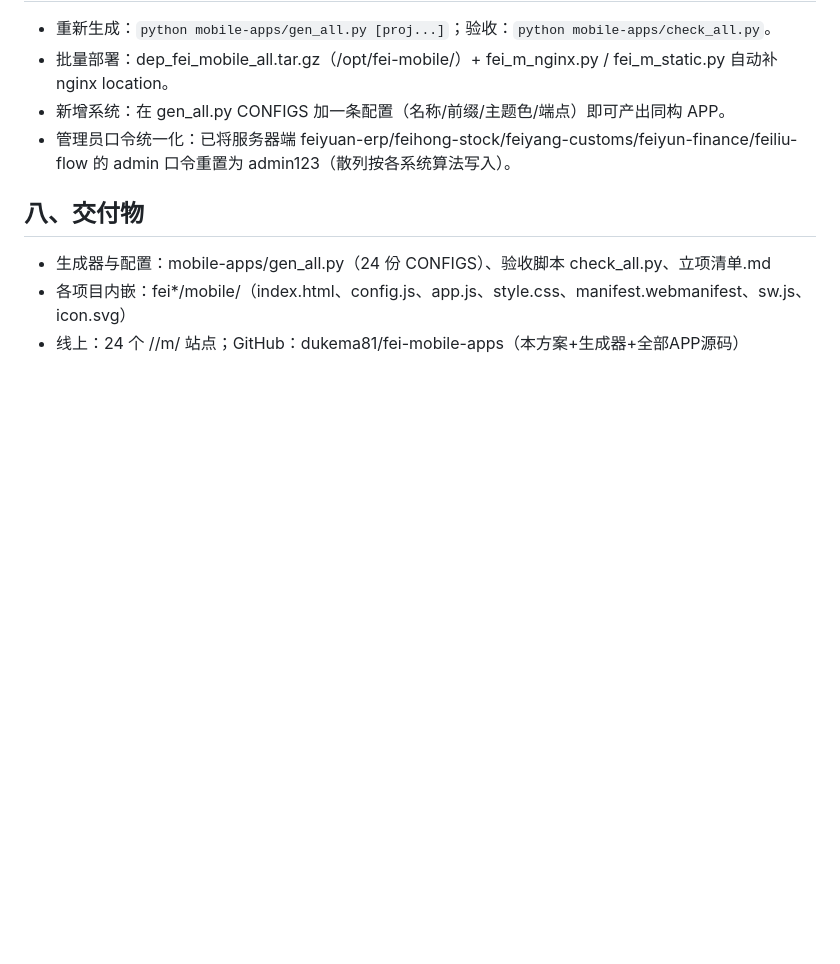
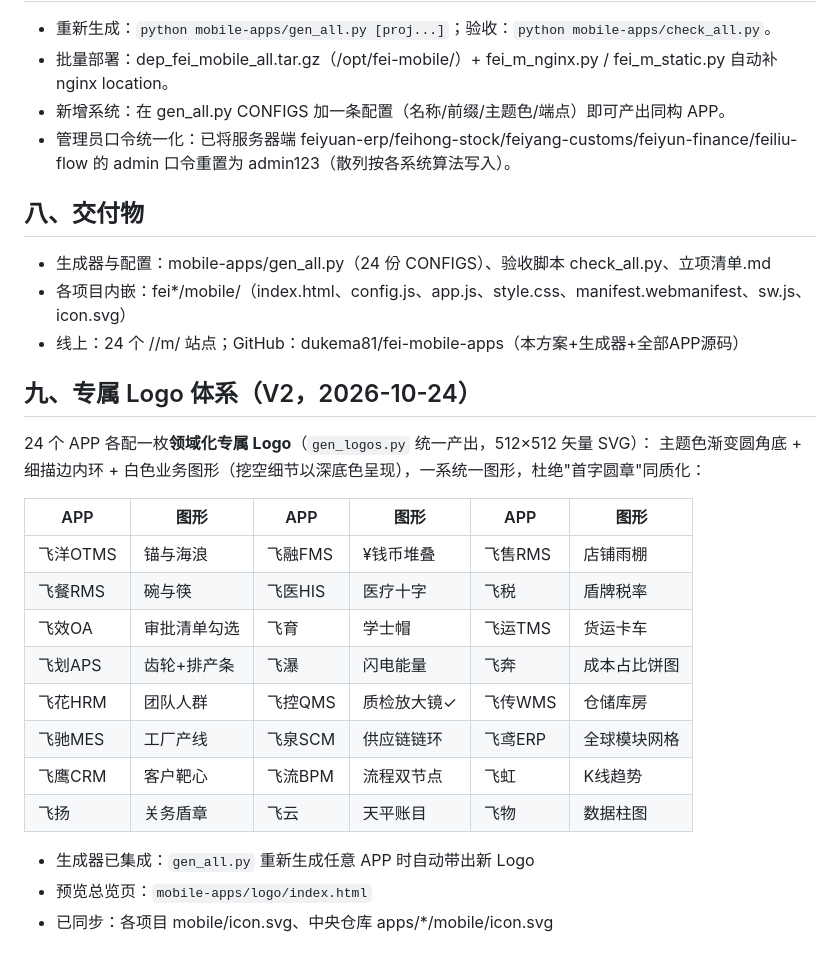
Before and after one commit to dukema81/fei-mobile-apps, a Markdown page: APP方案说明.md, the part around the change. GitHub-like rendering; blank space fills up the shorter version.

Commit message:
feat: 专属Logo V2 领域化矢量徽标

```diff
--- a/APP方案说明.md
+++ b/APP方案说明.md
@@ -77,3 +77,24 @@
 - 生成器与配置：mobile-apps/gen_all.py（24 份 CONFIGS）、验收脚本 check_all.py、立项清单.md
 - 各项目内嵌：fei*/mobile/（index.html、config.js、app.js、style.css、manifest.webmanifest、sw.js、icon.svg）
 - 线上：24 个 /<prefix>/m/ 站点；GitHub：dukema81/fei-mobile-apps（本方案+生成器+全部APP源码）
+
+
+## 九、专属 Logo 体系（V2，2026-10-24）
+
+24 个 APP 各配一枚**领域化专属 Logo**（`gen_logos.py` 统一产出，512×512 矢量 SVG）：
+主题色渐变圆角底 + 细描边内环 + 白色业务图形（挖空细节以深底色呈现），一系统一图形，杜绝"首字圆章"同质化：
+
+| APP | 图形 | APP | 图形 | APP | 图形 |
+|---|---|---|---|---|---|
+| 飞洋OTMS | 锚与海浪 | 飞融FMS | ¥钱币堆叠 | 飞售RMS | 店铺雨棚 |
+| 飞餐RMS | 碗与筷 | 飞医HIS | 医疗十字 | 飞税 | 盾牌税率 |
+| 飞效OA | 审批清单勾选 | 飞育 | 学士帽 | 飞运TMS | 货运卡车 |
+| 飞划APS | 齿轮+排产条 | 飞瀑 | 闪电能量 | 飞奔 | 成本占比饼图 |
+| 飞花HRM | 团队人群 | 飞控QMS | 质检放大镜✓ | 飞传WMS | 仓储库房 |
+| 飞驰MES | 工厂产线 | 飞泉SCM | 供应链链环 | 飞鸢ERP | 全球模块网格 |
+| 飞鹰CRM | 客户靶心 | 飞流BPM | 流程双节点 | 飞虹 | K线趋势 |
+| 飞扬 | 关务盾章 | 飞云 | 天平账目 | 飞物 | 数据柱图 |
+
+- 生成器已集成：`gen_all.py` 重新生成任意 APP 时自动带出新 Logo
+- 预览总览页：`mobile-apps/logo/index.html`
+- 已同步：各项目 mobile/icon.svg、中央仓库 apps/*/mobile/icon.svg
```
